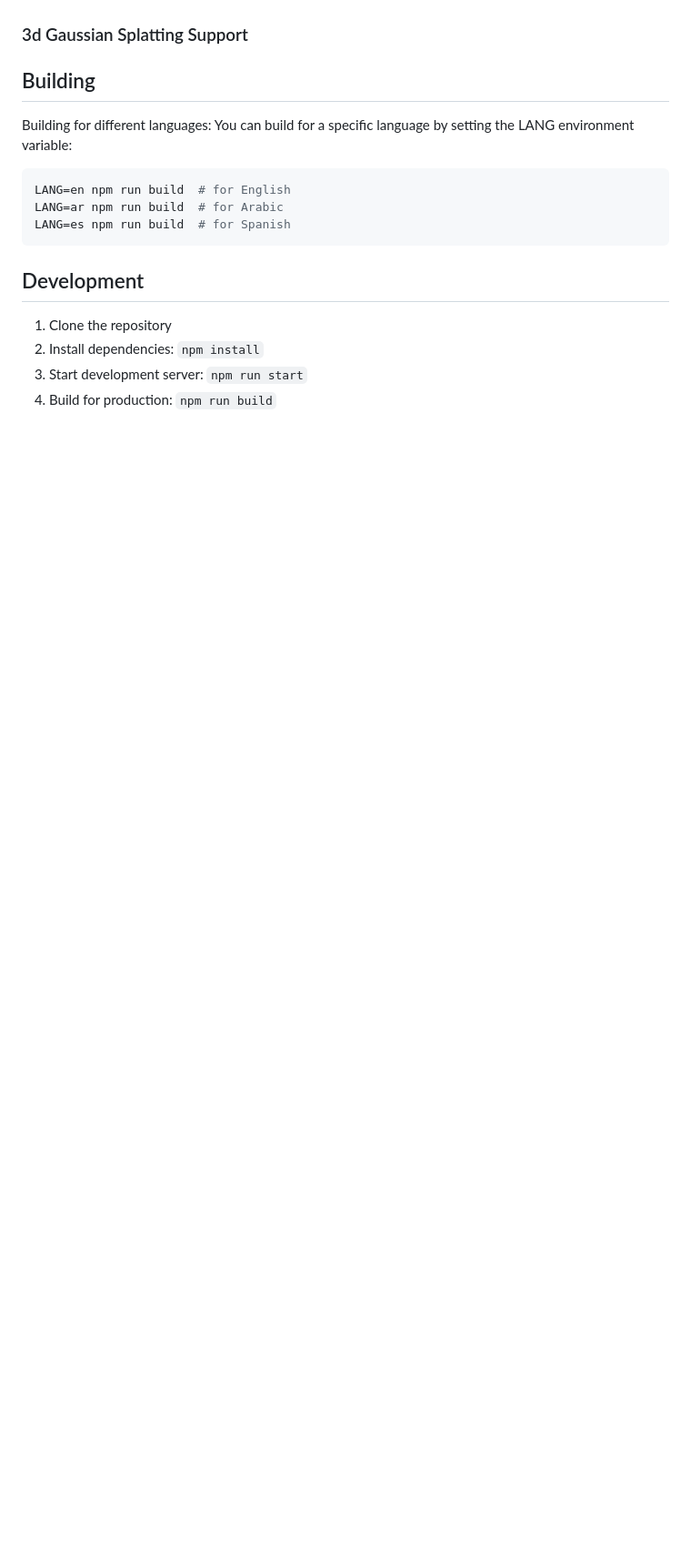
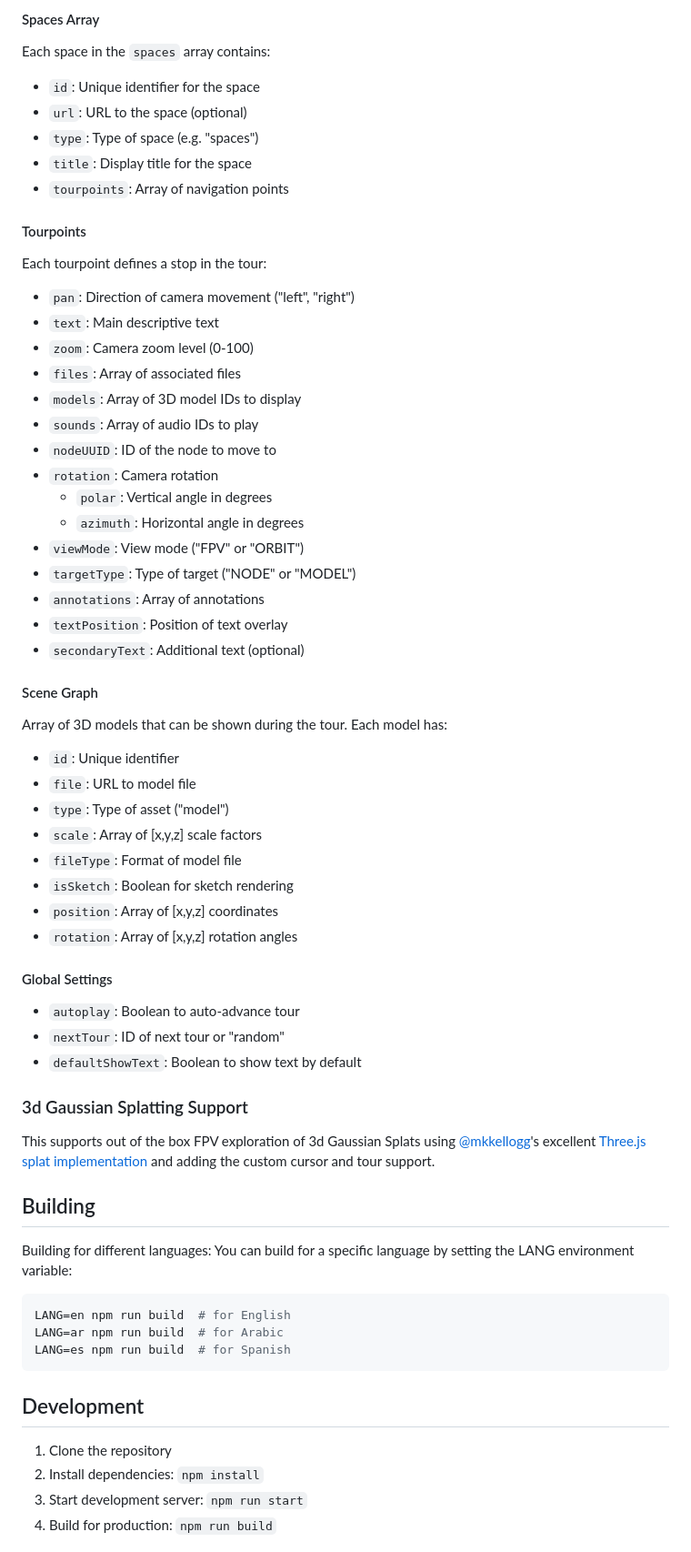
Before and after one commit to umarmf343/sphr, a Markdown page: README.md, the part around the change printed below. Shown: that part at 91% size. Drawn GitHub-style; blank space fills up the shorter version.

```diff
--- a/README.md
+++ b/README.md
@@ -77,8 +134,50 @@ You can see both [SceneGraph.js](https://github.com/lukehollis/sphr/blob/main/sr
+#### Spaces Array
+Each space in the `spaces` array contains:
+- `id`: Unique identifier for the space
+- `url`: URL to the space (optional)
+- `type`: Type of space (e.g. "spaces")
+- `title`: Display title for the space
+- `tourpoints`: Array of navigation points
+
+#### Tourpoints
+Each tourpoint defines a stop in the tour:
+- `pan`: Direction of camera movement ("left", "right")
+- `text`: Main descriptive text
+- `zoom`: Camera zoom level (0-100)
+- `files`: Array of associated files
+- `models`: Array of 3D model IDs to display
+- `sounds`: Array of audio IDs to play
+- `nodeUUID`: ID of the node to move to
+- `rotation`: Camera rotation
+  - `polar`: Vertical angle in degrees
+  - `azimuth`: Horizontal angle in degrees
+- `viewMode`: View mode ("FPV" or "ORBIT")
+- `targetType`: Type of target ("NODE" or "MODEL")
+- `annotations`: Array of annotations
+- `textPosition`: Position of text overlay
+- `secondaryText`: Additional text (optional)
+
+#### Scene Graph
+Array of 3D models that can be shown during the tour. Each model has:
+- `id`: Unique identifier
+- `file`: URL to model file
+- `type`: Type of asset ("model")
+- `scale`: Array of [x,y,z] scale factors
+- `fileType`: Format of model file
+- `isSketch`: Boolean for sketch rendering
+- `position`: Array of [x,y,z] coordinates
+- `rotation`: Array of [x,y,z] rotation angles
+
+#### Global Settings
+- `autoplay`: Boolean to auto-advance tour
+- `nextTour`: ID of next tour or "random"
+- `defaultShowText`: Boolean to show text by default
+
 
 
 ### 3d Gaussian Splatting Support
 
-
+This supports out of the box FPV exploration of 3d Gaussian Splats using [@mkkellogg](https://github.com/mkkellogg)'s excellent [Three.js splat implementation](https://github.com/mkkellogg/GaussianSplats3D) and adding the custom cursor and tour support.
 
 
 
```
Also changed, not shown: other parts of README.md (+57 -0 lines).
